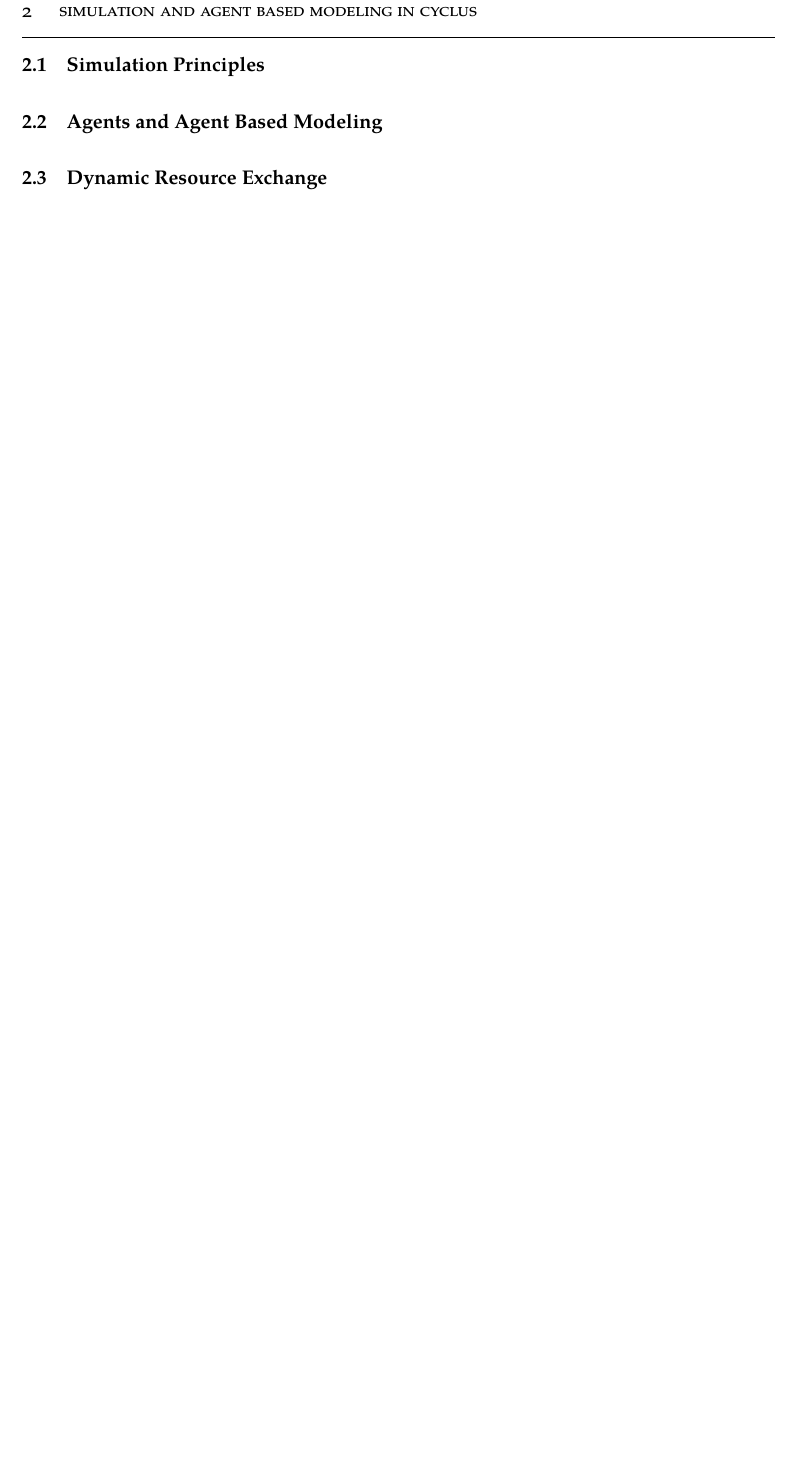
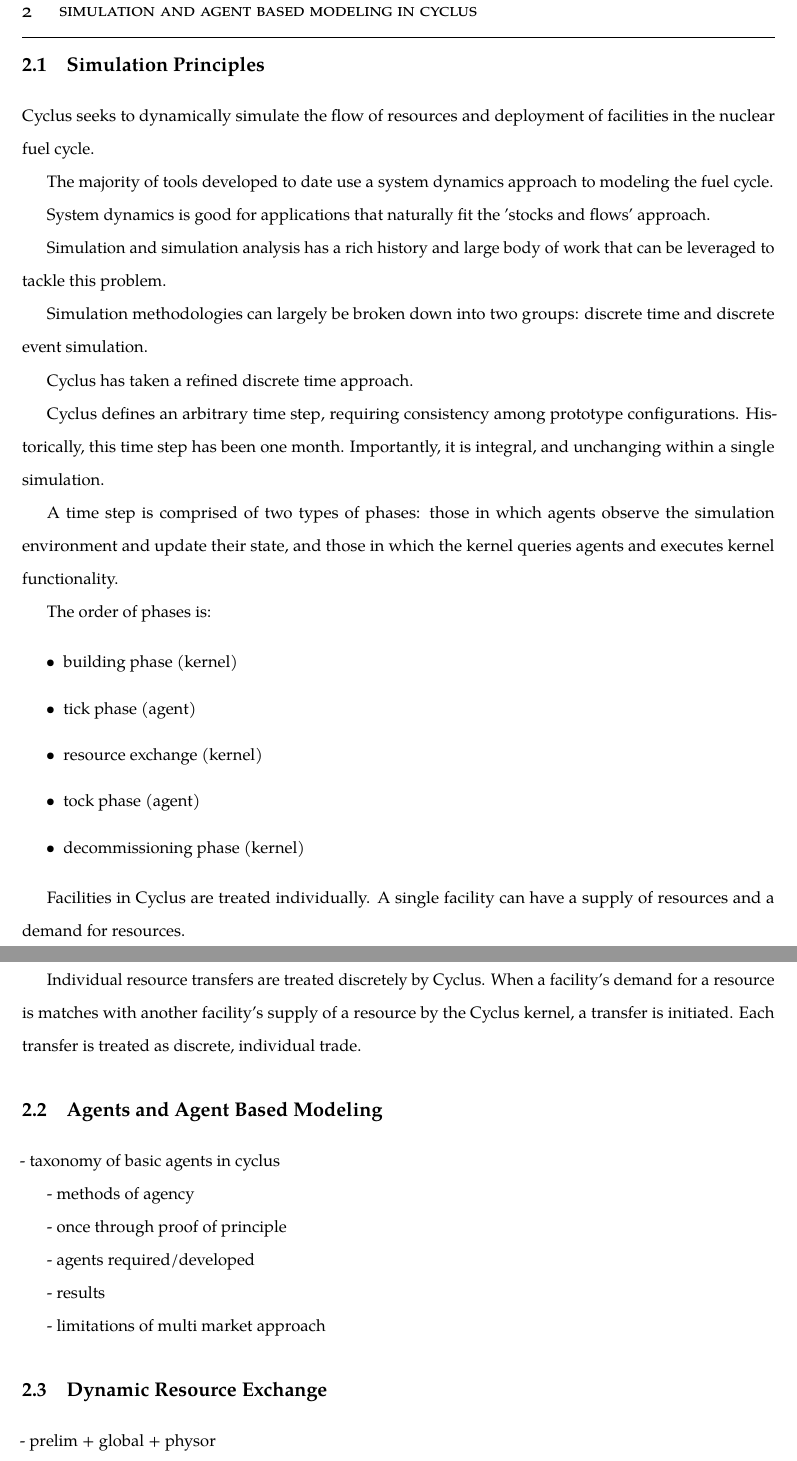
Before and after one commit to gidden/thesis, a LaTeX thesis (diss/paper/paper.tex, which reads diss/paper/chapters/2-abm/abm.tex, diss/paper/chapters/2-abm/dre.tex, diss/paper/chapters/2-abm/main.tex): part of page 11 of 15 before the commit and two parts of pages 11 and 12 of 16 after it, the two joined at a grey line, cut so that both start at the same text, the shorter picture padded with empty space. Compiled offline with pdfLaTeX.

Commit message:
chapter two broken out into files

```diff
--- /dev/null
+++ b/diss/paper/chapters/2-abm/abm.tex
@@ -0,0 +1,14 @@
+
+\section{Agents and Agent Based Modeling}\label{abm:abm}
+
+- taxonomy of basic agents in cyclus
+
+- methods of agency
+
+- once through proof of principle
+
+  - agents required/developed
+
+  - results
+
+- limitations of multi market approach
--- /dev/null
+++ b/diss/paper/chapters/2-abm/dre.tex
@@ -0,0 +1,4 @@
+
+\section{Dynamic Resource Exchange}\label{abm:dre}
+
+- prelim + global + physor
--- a/diss/paper/chapters/2-abm/main.tex
+++ b/diss/paper/chapters/2-abm/main.tex
@@ -1,7 +1,7 @@
 \chapter{Simulation and Agent Based Modeling in Cyclus}\label{ch:abm}
 
-\section{Simulation Principles}
+\input{./chapters/2-abm/sim}
 
-\section{Agents and Agent Based Modeling}
+\input{./chapters/2-abm/abm}
 
-\section{Dynamic Resource Exchange}
+\input{./chapters/2-abm/dre}
--- /dev/null
+++ b/diss/paper/chapters/2-abm/sim.tex
@@ -0,0 +1,45 @@
+
+\section{Simulation Principles}\label{abm:sim}
+
+Cyclus seeks to dynamically simulate the flow of resources and deployment of
+facilities in the nuclear fuel cycle.
+
+The majority of tools developed to date use a system dynamics approach to
+modeling the fuel cycle.
+
+System dynamics is good for applications that naturally fit the 'stocks and
+flows' approach.
+
+Simulation and simulation analysis has a rich history and large body of work
+that can be leveraged to tackle this problem.
+
+Simulation methodologies can largely be broken down into two groups: discrete
+time and discrete event simulation.
+
+Cyclus has taken a refined discrete time approach.
+
+Cyclus defines an arbitrary time step, requiring consistency among prototype
+configurations. Historically, this time step has been one month. Importantly, it
+is integral, and unchanging within a single simulation.
+
+A time step is comprised of two types of phases: those in which agents observe
+the simulation environment and update their state, and those in which the kernel
+queries agents and executes kernel functionality.
+
+The order of phases is:
+
+\begin{itemize}
+  \item building phase (kernel)
+  \item tick phase (agent)
+  \item resource exchange (kernel)
+  \item tock phase (agent)
+  \item decommissioning phase (kernel)
+\end{itemize}
+
+Facilities in Cyclus are treated individually. A single facility can have a
+supply of resources and a demand for resources.
+
+Individual resource transfers are treated discretely by Cyclus. When a
+facility's demand for a resource is matches with another facility's supply of a
+resource by the Cyclus kernel, a transfer is initiated. Each transfer is treated
+as discrete, individual trade.
```
